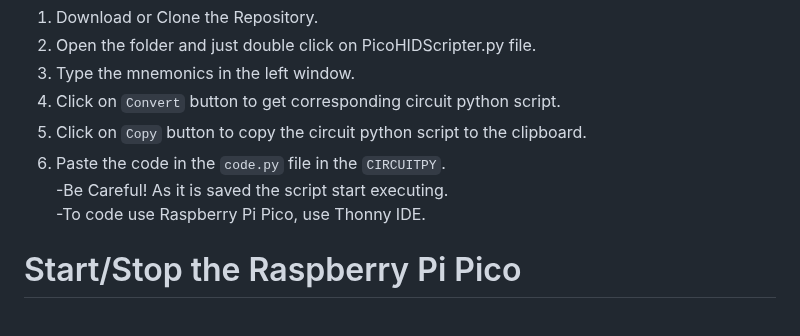
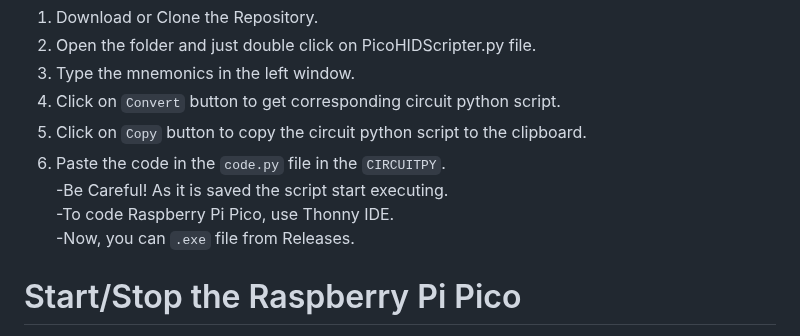
Before and after one commit to wirebits/PicoHID-Scripter, a Markdown page: README.md, the part around the change. Rendered like a GitHub page.

Commit message:
Release added

````diff
--- a/README.md
+++ b/README.md
@@ -177,7 +177,8 @@ The testing is going on different systems.
 5. Click on ```Copy``` button to copy the circuit python script to the clipboard.<br>
 6. Paste the code in the ```code.py``` file in the ```CIRCUITPY```.<br>
 -Be Careful! As it is saved the script start executing.<br>
--To code use Raspberry Pi Pico, use Thonny IDE.
+-To code Raspberry Pi Pico, use Thonny IDE.<br>
+-Now, you can ```.exe``` file from Releases.
 
 # Start/Stop the Raspberry Pi Pico
 1. If want to stop Raspberry Pi Pico from execution, then connect the Male-To-Male jumper wires as shown in image below : <br>
````
